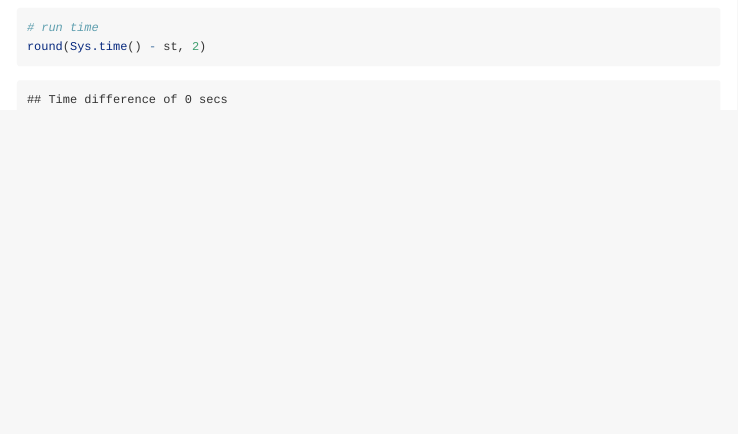
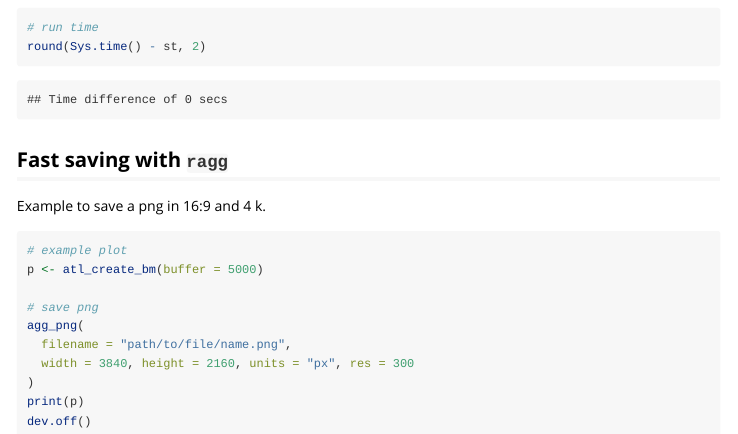
Before and after one commit to allertbijleveld/tools4watlas, an R Markdown document (vignettes/visualization_tutorials/plot_data_faster.Rmd): the page in a window 1100 px wide, from 3980 px down. Rendered offline with R 4.5, knitr and Pandoc, with nearby package versions; some code elsewhere in the file could not run offline.

Commit message:
added save example

````diff
--- a/vignettes/visualization_tutorials/plot_data_faster.Rmd
+++ b/vignettes/visualization_tutorials/plot_data_faster.Rmd
@@ -191,3 +191,20 @@ bm +
 # run time
 round(Sys.time() - st, 2)
 ```
+
+## Fast saving with `ragg`
+
+Example to save a png in 16:9 and 4 k.
+
+```{r, eval = FALSE}
+# example plot
+p <- atl_create_bm(buffer = 5000)
+
+# save png
+agg_png(
+  filename = "path/to/file/name.png",
+  width = 3840, height = 2160, units = "px", res = 300
+)
+print(p)
+dev.off()
+```
````
